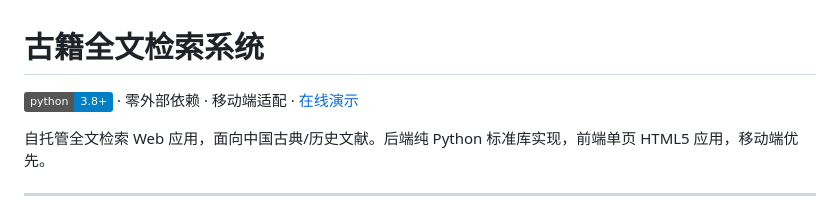
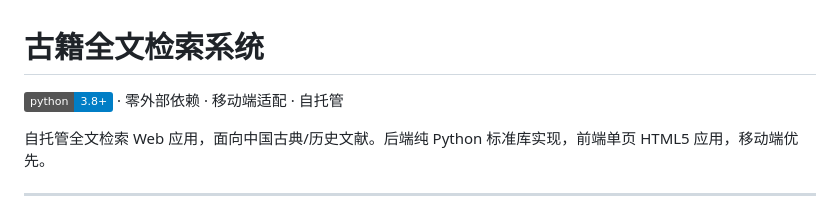
Before and after one commit to MikeSmith141/text-search, a Markdown page: README.md, the part around one of its changes. Rendered like a GitHub page; badges without logos.

Commit message:
README: 移除在线演示域名和破损截图链接

```diff
--- a/README.md
+++ b/README.md
@@ -1,6 +1,6 @@
 # 古籍全文检索系统
 
-[![Python 3](https://img.shields.io/badge/python-3.8+-blue?logo=python)](https://docs.python.org/3/library/http.server.html) · 零外部依赖 · 移动端适配 · [在线演示](https://history.997547.xyz)
+[![Python 3](https://img.shields.io/badge/python-3.8+-blue?logo=python)](https://docs.python.org/3/library/http.server.html) · 零外部依赖 · 移动端适配 · 自托管
 
 自托管全文检索 Web 应用，面向中国古典/历史文献。后端纯 Python 标准库实现，前端单页 HTML5 应用，移动端优先。
 
```
Also changed, not shown: other parts of README.md (+0 -6 lines).
